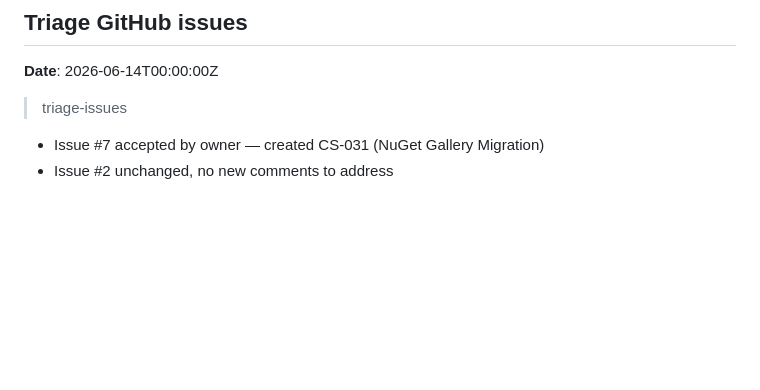
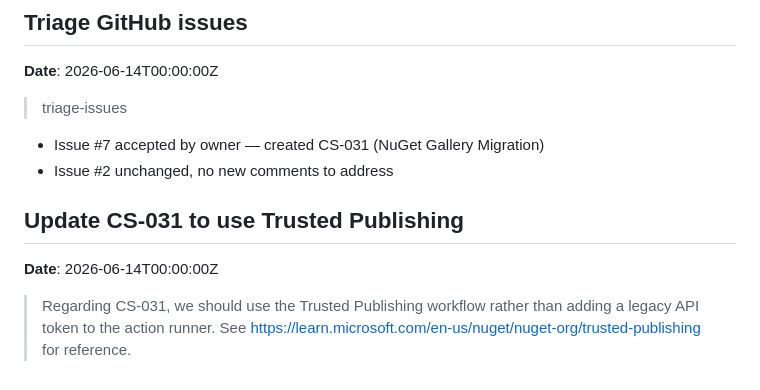
Before and after one commit to predakanga/marv, a Markdown page: docs/prompts.md, the part around the change. GitHub-like rendering; blank space fills up the shorter version.

```diff
--- a/docs/prompts.md
+++ b/docs/prompts.md
@@ -1561,3 +1561,9 @@
 
 - Issue #7 accepted by owner — created CS-031 (NuGet Gallery Migration)
 - Issue #2 unchanged, no new comments to address
+
+## Update CS-031 to use Trusted Publishing
+
+**Date**: 2026-06-14T00:00:00Z
+
+> Regarding CS-031, we should use the Trusted Publishing workflow rather than adding a legacy API token to the action runner. See https://learn.microsoft.com/en-us/nuget/nuget-org/trusted-publishing for reference.
```
Also changed, not shown: docs/change_specs/031-nuget-gallery-migration.md (+63 -11 lines).
